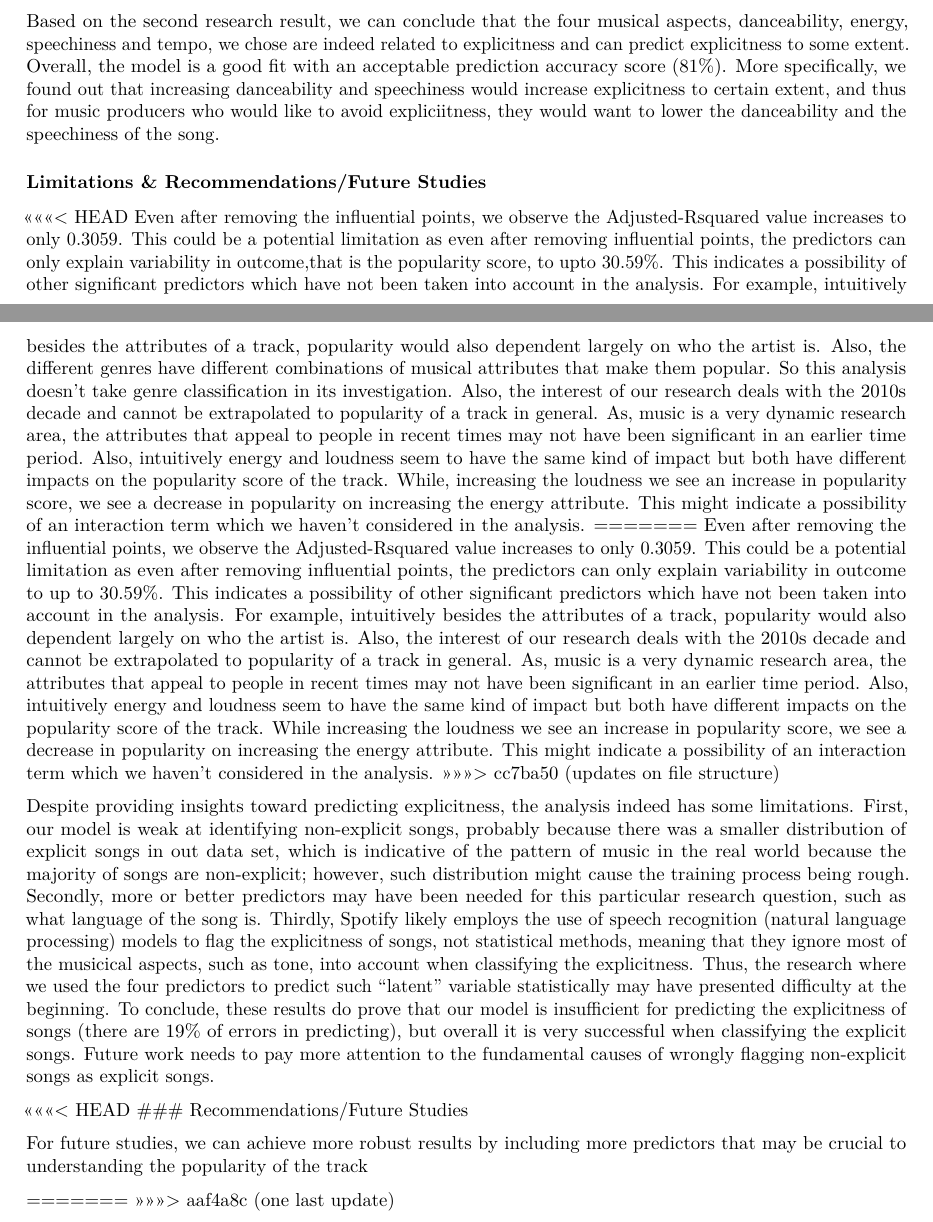
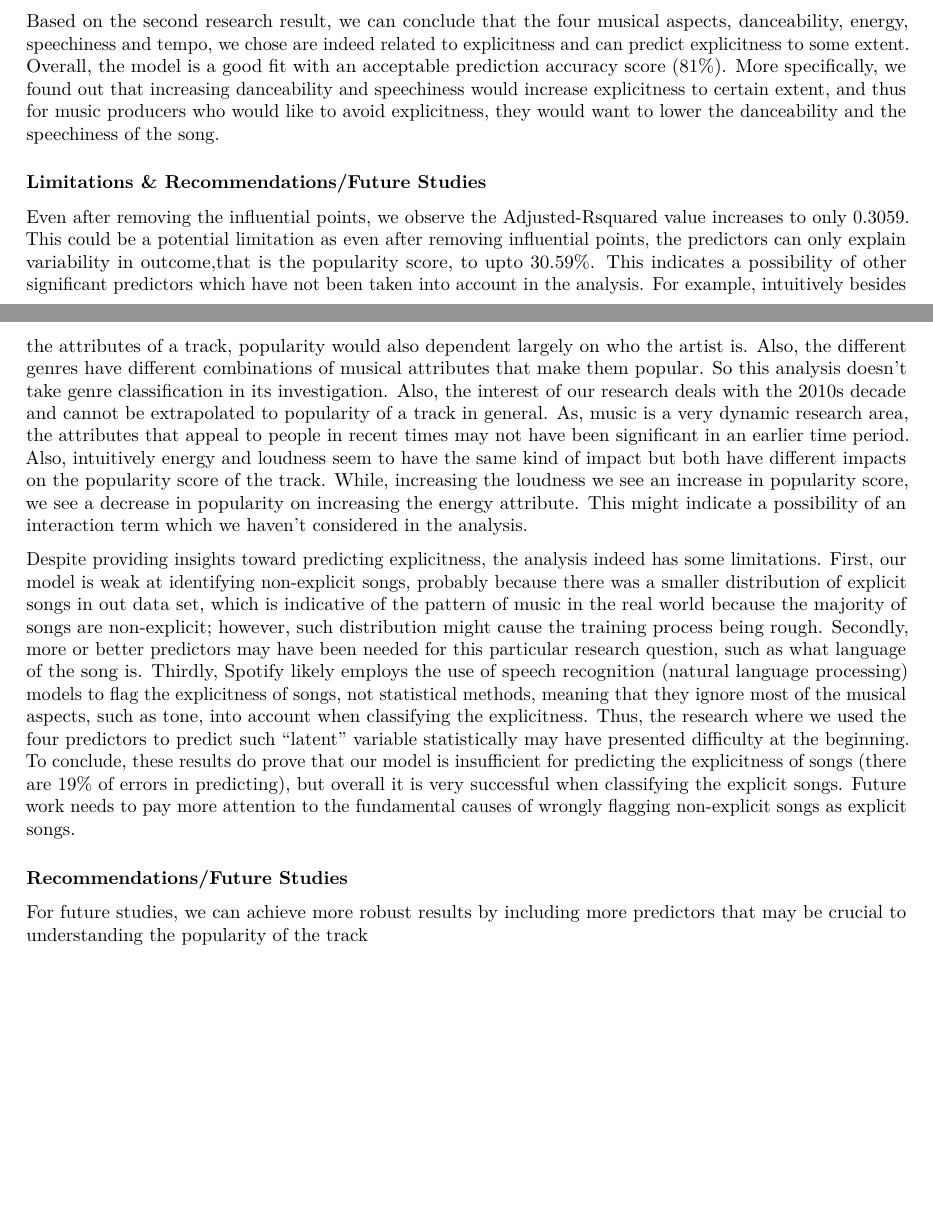
Before and after one commit to EricR401S/Modeling-Trends-for-Spotify-Songs, an R Markdown document (Final project report draft.Rmd): two parts of pages 8 and 9 of 10, joined at a grey line, cut so that both start at the same text, the shorter picture padded with empty space. Rendered offline with R 4.5, knitr and Pandoc, then LaTeX, with nearby package versions; some code elsewhere in the file could not run offline.

Commit message:
harmonizing merge conflicts

````diff
--- a/Final project report draft.Rmd
+++ b/Final project report draft.Rmd
@@ -496,32 +496,26 @@ conf.mat.plot(as.factor(test_fitted), test$explicit_fac, main = "confusion matri
 
 In the analysis of the first research question, which dealt with inferring the significant predictors impacting the popularity of the song, we have a finding that *instrumentalness* is the most important attribute influencing the popularity of the song in 2010s decade. A track with high levels of instrumentalness will have a lower popularity score. Also, other important predictor impacting the popularity are *acousticness*, *danceability*, *energy*, *loudness* and *speechiness*. For the popularity of the track to be high, instrumentalness and energy, the most significant musical attributes should have loow value. A track that has high levels of acousticness, danceability, loudness and speechiness is likely to have a higher popularity score.
 
-Based on the second research result, we can conclude that the four musical aspects, danceability, energy, speechiness and tempo, we chose are indeed related to explicitness and can predict explicitness to some extent. Overall, the model is a good fit with an acceptable prediction accuracy score (81%). More specifically, we found out that increasing danceability and speechiness would increase explicitness to certain extent, and thus for music producers who would like to avoid expliciitness, they would want to lower the danceability and the speechiness of the song.
+Based on the second research result, we can conclude that the four musical aspects, danceability, energy, speechiness and tempo, we chose are indeed related to explicitness and can predict explicitness to some extent. Overall, the model is a good fit with an acceptable prediction accuracy score (81%). More specifically, we found out that increasing danceability and speechiness would increase explicitness to certain extent, and thus for music producers who would like to avoid explicitness, they would want to lower the danceability and the speechiness of the song.
 
 
 ### Limitations & Recommendations/Future Studies
 
-<<<<<<< HEAD
 Even after removing the influential points, we observe the Adjusted-Rsquared value increases to only 0.3059. This could be a potential limitation as even after removing influential points, the predictors can only explain variability in outcome,that is the popularity score, to upto 30.59%. This indicates a possibility of other significant predictors which have not been taken into account in the analysis. For example, intuitively besides the attributes of a track, popularity would also  dependent largely on who the artist is. Also, the different genres have different combinations of musical attributes that make them popular. So this analysis doesn't take genre classification in its investigation. Also, the interest of our research deals with the 2010s decade and cannot be extrapolated to popularity of a track in general. As, music is a very dynamic research area, the attributes that appeal to people in recent times may not have been significant in an earlier time period. Also, intuitively energy and loudness seem to have the same kind of impact but both have different impacts on the popularity score of the track. While, increasing the loudness  we see an increase in popularity score, we see a decrease in popularity on increasing the energy attribute. This might indicate a possibility of an interaction term which we haven't considered in the analysis.
-=======
-Even after removing the influential points, we observe the Adjusted-Rsquared value increases to only 0.3059. This could be a potential limitation as even after removing influential points, the predictors can only explain variability in outcome to up to 30.59%. This indicates a possibility of other significant predictors which have not been taken into account in the analysis. For example, intuitively besides the attributes of a track, popularity would also  dependent largely on who the artist is. Also, the interest of our research deals with the 2010s decade and cannot be extrapolated to popularity of a track in general. As, music is a very dynamic research area, the attributes that appeal to people in recent times may not have been significant in an earlier time period. Also, intuitively energy and loudness seem to have the same kind of impact but both have different impacts on the popularity score of the track. While increasing the loudness  we see an increase in popularity score, we see a decrease in popularity on increasing the  energy attribute. This might indicate a possibility of an interaction term which we haven't considered in the analysis.
->>>>>>> cc7ba50 (updates on file structure)
 
 
-Despite providing insights toward predicting explicitness, the analysis indeed has some limitations. First, our model is weak at identifying non-explicit songs, probably because there was a smaller distribution of explicit songs in out data set, which is indicative of the pattern of music in the real world because the majority of songs are non-explicit; however, such distribution might cause  the training process being rough. Secondly, more or better predictors may have been needed for this particular research question, such as what language of the song is. Thirdly, Spotify likely employs the use of speech recognition (natural language processing) models to flag the explicitness of songs, not statistical methods, meaning that they ignore most of the musicical aspects, such as tone, into account when classifying the explicitness. Thus, the research where we used the four predictors to predict such "latent" variable statistically may have presented difficulty at the beginning. To conclude, these results do prove that our model is insufficient for predicting the explicitness of songs (there are 19% of errors in predicting), but overall it is very successful when classifying the explicit songs. Future work needs to pay more attention to the fundamental causes of wrongly flagging non-explicit songs as explicit songs.
+Despite providing insights toward predicting explicitness, the analysis indeed has some limitations. First, our model is weak at identifying non-explicit songs, probably because there was a smaller distribution of explicit songs in out data set, which is indicative of the pattern of music in the real world because the majority of songs are non-explicit; however, such distribution might cause  the training process being rough. Secondly, more or better predictors may have been needed for this particular research question, such as what language of the song is. Thirdly, Spotify likely employs the use of speech recognition (natural language processing) models to flag the explicitness of songs, not statistical methods, meaning that they ignore most of the musical aspects, such as tone, into account when classifying the explicitness. Thus, the research where we used the four predictors to predict such "latent" variable statistically may have presented difficulty at the beginning. To conclude, these results do prove that our model is insufficient for predicting the explicitness of songs (there are 19% of errors in predicting), but overall it is very successful when classifying the explicit songs. Future work needs to pay more attention to the fundamental causes of wrongly flagging non-explicit songs as explicit songs.
 
-<<<<<<< HEAD
 ###  Recommendations/Future Studies
 
 For future studies, we can achieve more robust results by including more predictors that may be crucial to understanding the popularity of the track
 
 
-=======
->>>>>>> aaf4a8c (one last update)
+
 \newpage
 
 *fix this*
-#Appendix
+# Appendix
 ## Table 1
 
 ```{r , echo=FALSE,results="asis", header=FALSE, message=FALSE, warning=FALSE }
````
